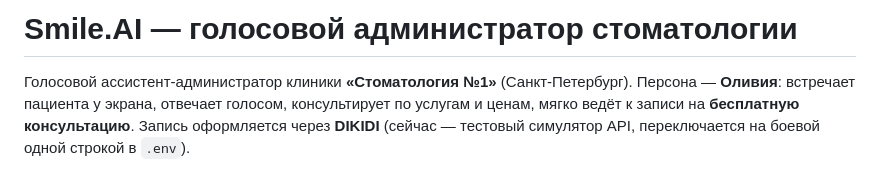
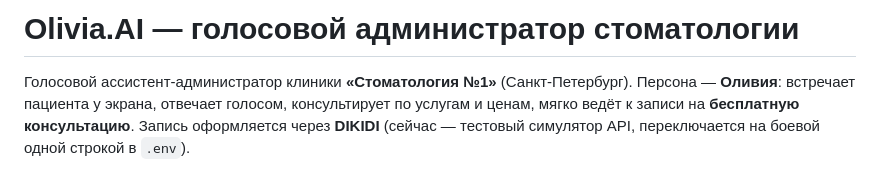
Before and after one commit to IDhide/AI-stomatology, a Markdown page: README.md, the part around the change. Rendered like a GitHub page.

```diff
--- a/README.md
+++ b/README.md
@@ -1,4 +1,4 @@
-# Smile.AI — голосовой администратор стоматологии
+# Olivia.AI — голосовой администратор стоматологии
 
 Голосовой ассистент-администратор клиники **«Стоматология №1»** (Санкт-Петербург).
 Персона — **Оливия**: встречает пациента у экрана, отвечает голосом, консультирует
```
